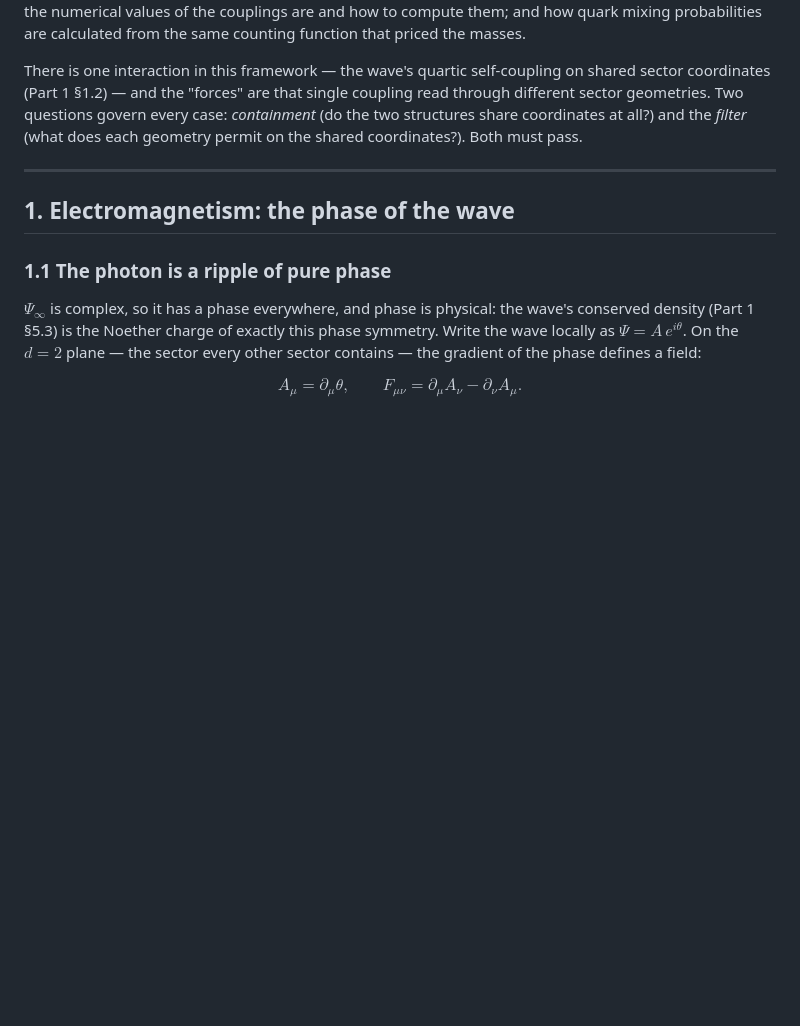
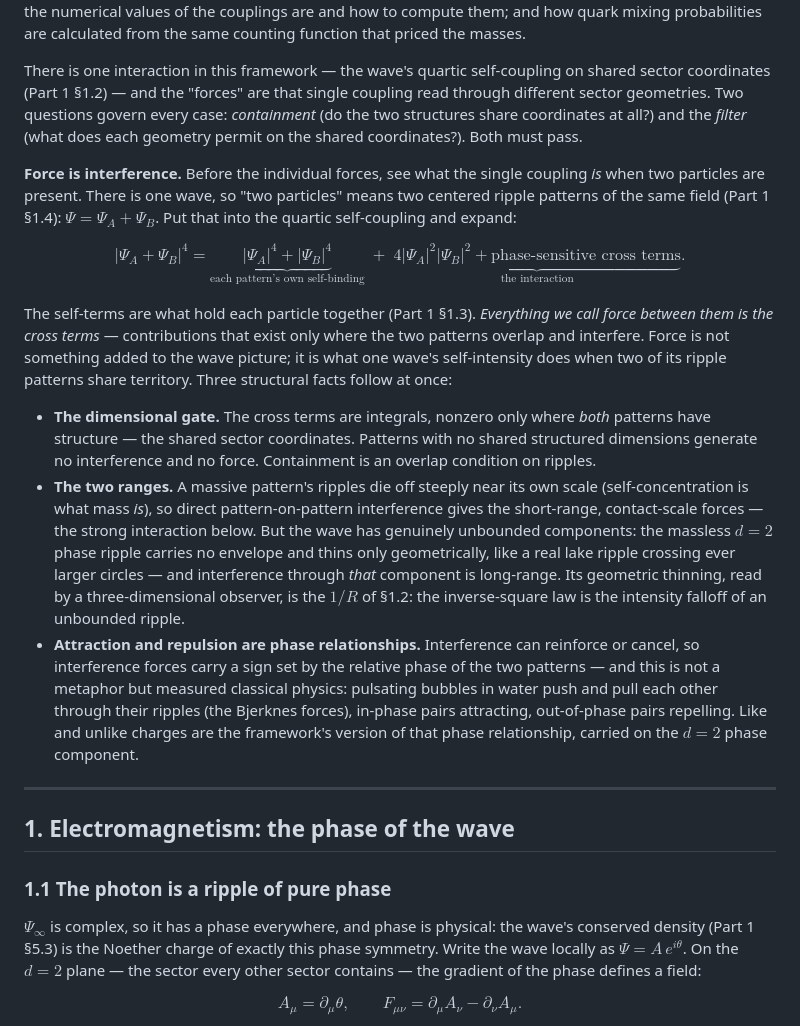
Before and after one commit to FedgeNo/fedgeno.github.io, a Markdown page: v2/IDWT2_03_Forces.md, the part around the change. Drawn GitHub-style; blank space fills up the shorter version.

Commit message:
v2: unbounded-ripple ontology (Part 1 §1.4), forces as interference cross-terms (Part 3), ring/overtone stitch (Part 5)
Co-Authored-By: Claude Fable 5 <noreply@anthropic.com>

```diff
--- a/v2/IDWT2_03_Forces.md
+++ b/v2/IDWT2_03_Forces.md
@@ -5,6 +5,16 @@
 By the end of this Part you can answer, with mechanisms rather than names: why electromagnetism reaches everything charged and falls off as $1/R$ in a universe of many dimensions; why quarks are confined and what colour actually is; why the weak interaction touches only left-handed particles; **why neutrinos barely interact with anything**; where the electric charges $+2/3$, $-1/3$, $-1$ come from; what the numerical values of the couplings are and how to compute them; and how quark mixing probabilities are calculated from the same counting function that priced the masses.
 
 There is one interaction in this framework — the wave's quartic self-coupling on shared sector coordinates (Part 1 §1.2) — and the "forces" are that single coupling read through different sector geometries. Two questions govern every case: *containment* (do the two structures share coordinates at all?) and the *filter* (what does each geometry permit on the shared coordinates?). Both must pass.
+
+**Force is interference.** Before the individual forces, see what the single coupling *is* when two particles are present. There is one wave, so "two particles" means two centered ripple patterns of the same field (Part 1 §1.4): $\Psi = \Psi_A + \Psi_B$. Put that into the quartic self-coupling and expand:
+
+$$|\Psi_A + \Psi_B|^4 = \underbrace{|\Psi_A|^4 + |\Psi_B|^4}_{\text{each pattern's own self-binding}} \;+\; \underbrace{4|\Psi_A|^2|\Psi_B|^2 + \text{phase-sensitive cross terms}}_{\text{the interaction}}.$$
+
+The self-terms are what hold each particle together (Part 1 §1.3). *Everything we call force between them is the cross terms* — contributions that exist only where the two patterns overlap and interfere. Force is not something added to the wave picture; it is what one wave's self-intensity does when two of its ripple patterns share territory. Three structural facts follow at once:
+
+- **The dimensional gate.** The cross terms are integrals, nonzero only where *both* patterns have structure — the shared sector coordinates. Patterns with no shared structured dimensions generate no interference and no force. Containment is an overlap condition on ripples.
+- **The two ranges.** A massive pattern's ripples die off steeply near its own scale (self-concentration is what mass *is*), so direct pattern-on-pattern interference gives the short-range, contact-scale forces — the strong interaction below. But the wave has genuinely unbounded components: the massless $d=2$ phase ripple carries no envelope and thins only geometrically, like a real lake ripple crossing ever larger circles — and interference through *that* component is long-range. Its geometric thinning, read by a three-dimensional observer, is the $1/R$ of §1.2: the inverse-square law is the intensity falloff of an unbounded ripple.
+- **Attraction and repulsion are phase relationships.** Interference can reinforce or cancel, so interference forces carry a sign set by the relative phase of the two patterns — and this is not a metaphor but measured classical physics: pulsating bubbles in water push and pull each other through their ripples (the Bjerknes forces), in-phase pairs attracting, out-of-phase pairs repelling. Like and unlike charges are the framework's version of that phase relationship, carried on the $d=2$ phase component.
 
 ---
 
```
Also changed, not shown: v2/IDWT2_01_The_Wave.md (+8 -0 lines), v2/IDWT2_05_Quantum_World.md (+1 -1 lines).
